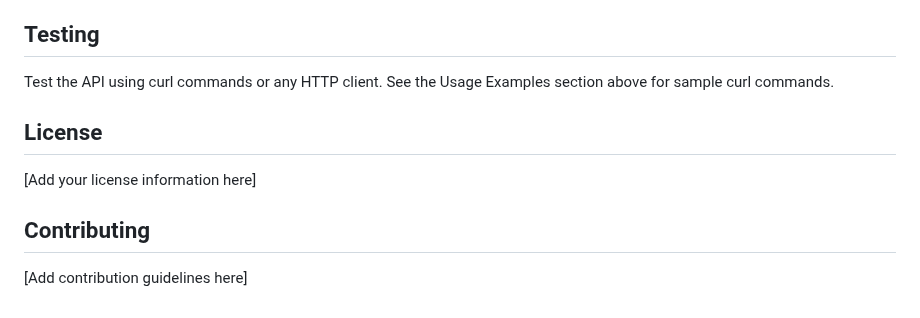
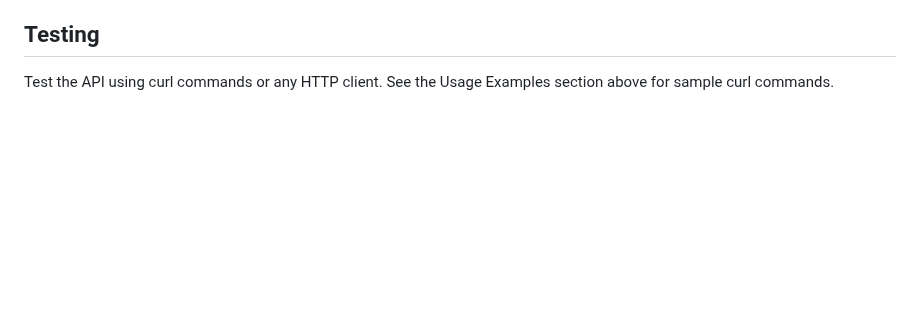
Before and after one commit to saayam-for-all/ai, a Markdown page: README.md, the part around the change. Drawn GitHub-style; blank space fills up the shorter version.

```diff
--- a/README.md
+++ b/README.md
@@ -384,11 +384,3 @@ The service includes full CORS support for web application integration. All endp
 ## Testing
 
 Test the API using curl commands or any HTTP client. See the Usage Examples section above for sample curl commands.
-
-## License
-
-[Add your license information here]
-
-## Contributing
-
-[Add contribution guidelines here]
```
